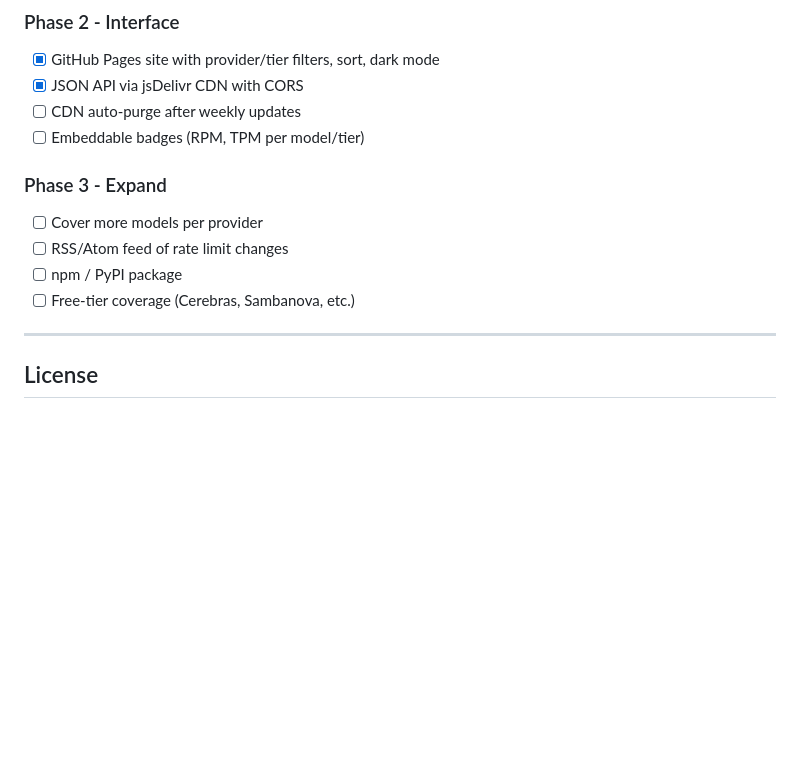
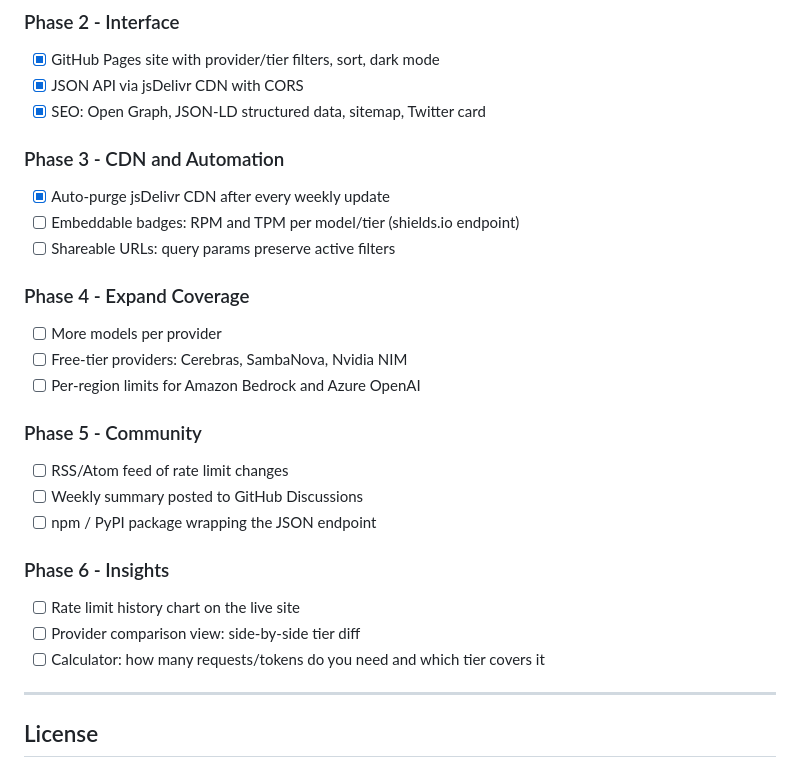
Before and after one commit to llerandi/llm-rate-limits-tracker, a Markdown page: README.md, the part around one of its changes. Drawn GitHub-style; blank space fills up the shorter version.

Commit message:
docs(readme): update

```diff
--- a/README.md
+++ b/README.md
@@ -124,15 +126,31 @@ To trigger a manual update: Actions -> Weekly Rate Limit Update -> Run workflow.
 
 - [x] GitHub Pages site with provider/tier filters, sort, dark mode
 - [x] JSON API via jsDelivr CDN with CORS
-- [ ] CDN auto-purge after weekly updates
-- [ ] Embeddable badges (RPM, TPM per model/tier)
+- [x] SEO: Open Graph, JSON-LD structured data, sitemap, Twitter card
 
-### Phase 3 - Expand
+### Phase 3 - CDN and Automation
 
-- [ ] Cover more models per provider
+- [x] Auto-purge jsDelivr CDN after every weekly update
+- [ ] Embeddable badges: RPM and TPM per model/tier (shields.io endpoint)
+- [ ] Shareable URLs: query params preserve active filters
+
+### Phase 4 - Expand Coverage
+
+- [ ] More models per provider
+- [ ] Free-tier providers: Cerebras, SambaNova, Nvidia NIM
+- [ ] Per-region limits for Amazon Bedrock and Azure OpenAI
+
+### Phase 5 - Community
+
 - [ ] RSS/Atom feed of rate limit changes
-- [ ] npm / PyPI package
-- [ ] Free-tier coverage (Cerebras, Sambanova, etc.)
+- [ ] Weekly summary posted to GitHub Discussions
+- [ ] npm / PyPI package wrapping the JSON endpoint
+
+### Phase 6 - Insights
+
+- [ ] Rate limit history chart on the live site
+- [ ] Provider comparison view: side-by-side tier diff
+- [ ] Calculator: how many requests/tokens do you need and which tier covers it
 
 ---
 
```
Also changed, not shown: other parts of README.md (+2 -0 lines).
